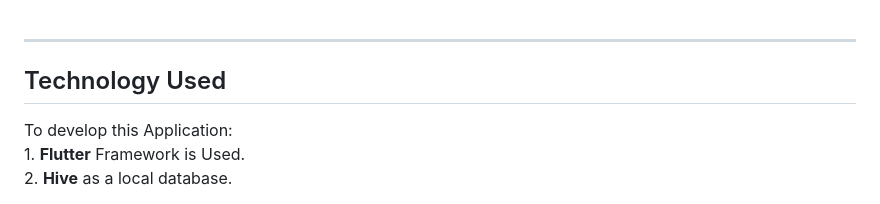
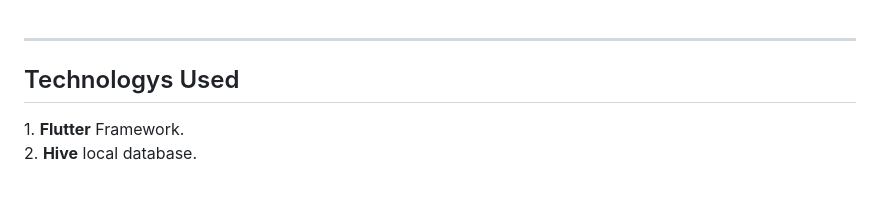
Before and after one commit to Sanket-Ugale/ToDo-App, a Markdown page: README.md, the part around the change. GitHub-like rendering.

```diff
--- a/README.md
+++ b/README.md
@@ -77,8 +77,7 @@
     <hr width="50%" />
   </span>
   <h2>
-    Technology Used
+    Technologys Used
   </h2>
-  To develop this Application: <br>
-  1. <strong>Flutter</strong> Framework is Used. <br>
-  2. <strong>Hive</strong> as a local database.
+  1. <strong>Flutter</strong> Framework. <br>
+  2. <strong>Hive</strong> local database.
```
